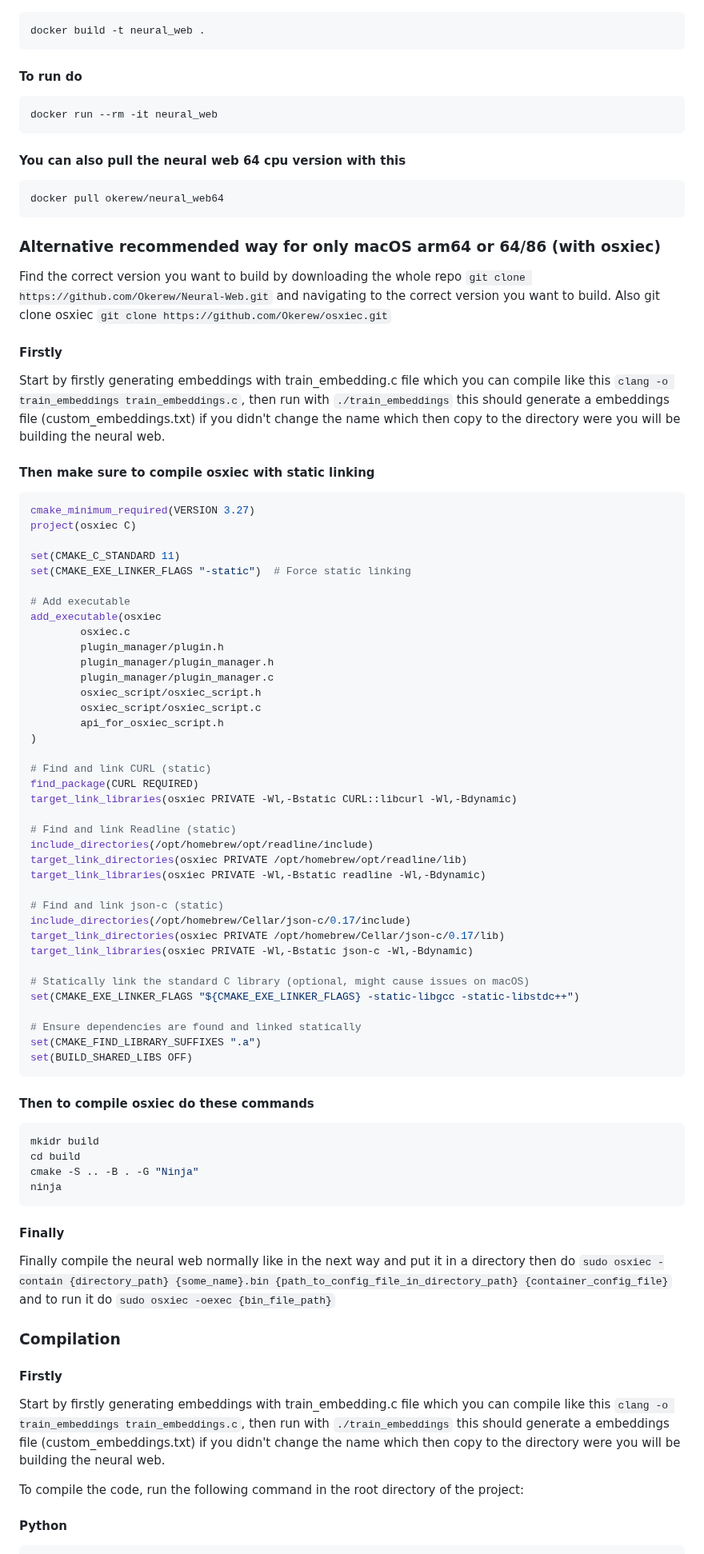
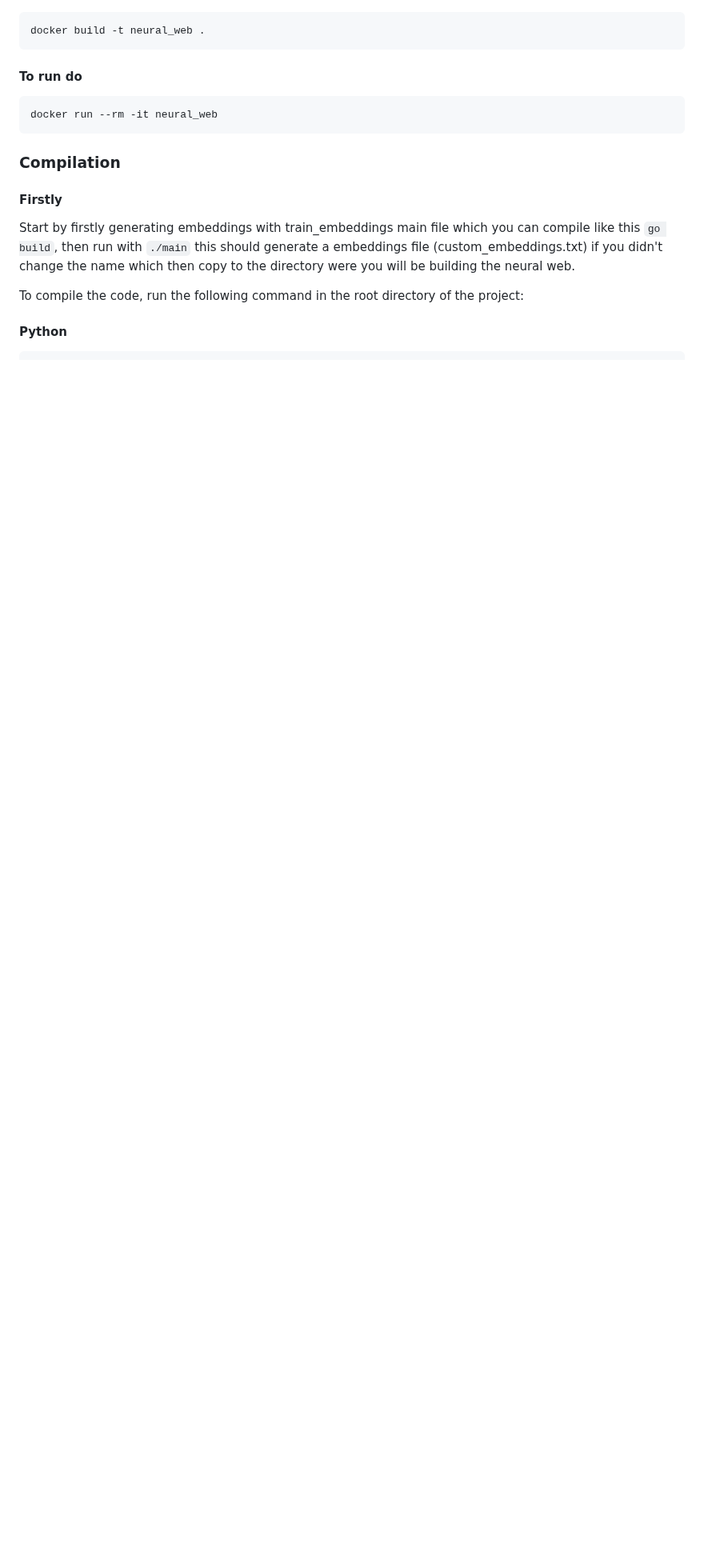
Before and after one commit to Okerew/Neural-Web, a Markdown page: README.md, the part around one of its changes. Shown at 80% size. Rendered like a GitHub page; blank space fills up the shorter version.

````diff
--- a/README.md
+++ b/README.md
@@ -98,75 +98,10 @@ docker build -t neural_web .
 docker run --rm -it neural_web
 ```
 
-#### You can also pull the neural web 64 cpu version with this
-
-```sh
-docker pull okerew/neural_web64
-```
-
-### Alternative recommended way for only macOS arm64 or 64/86 (with osxiec)
-
-Find the correct version you want to build by downloading the whole repo `git clone https://github.com/Okerew/Neural-Web.git` and navigating to the correct version you want to build. Also git clone osxiec `git clone https://github.com/Okerew/osxiec.git`
-
-#### Firstly
-Start by firstly generating embeddings with train_embedding.c file which you can compile like this `clang -o train_embeddings train_embeddings.c`, then run with `./train_embeddings` this should generate a embeddings file (custom_embeddings.txt) if you didn't change the name which then copy to the directory were you will be building the neural web.
-
-#### Then make sure to compile osxiec with static linking
-```cmake
-cmake_minimum_required(VERSION 3.27)
-project(osxiec C)
-
-set(CMAKE_C_STANDARD 11)
-set(CMAKE_EXE_LINKER_FLAGS "-static")  # Force static linking
-
-# Add executable
-add_executable(osxiec
-        osxiec.c
-        plugin_manager/plugin.h
-        plugin_manager/plugin_manager.h
-        plugin_manager/plugin_manager.c
-        osxiec_script/osxiec_script.h
-        osxiec_script/osxiec_script.c
-        api_for_osxiec_script.h
-)
-
-# Find and link CURL (static)
-find_package(CURL REQUIRED)
-target_link_libraries(osxiec PRIVATE -Wl,-Bstatic CURL::libcurl -Wl,-Bdynamic)
-
-# Find and link Readline (static)
-include_directories(/opt/homebrew/opt/readline/include)
-target_link_directories(osxiec PRIVATE /opt/homebrew/opt/readline/lib)
-target_link_libraries(osxiec PRIVATE -Wl,-Bstatic readline -Wl,-Bdynamic)
-
-# Find and link json-c (static)
-include_directories(/opt/homebrew/Cellar/json-c/0.17/include)
-target_link_directories(osxiec PRIVATE /opt/homebrew/Cellar/json-c/0.17/lib)
-target_link_libraries(osxiec PRIVATE -Wl,-Bstatic json-c -Wl,-Bdynamic)
-
-# Statically link the standard C library (optional, might cause issues on macOS)
-set(CMAKE_EXE_LINKER_FLAGS "${CMAKE_EXE_LINKER_FLAGS} -static-libgcc -static-libstdc++")
-
-# Ensure dependencies are found and linked statically
-set(CMAKE_FIND_LIBRARY_SUFFIXES ".a")
-set(BUILD_SHARED_LIBS OFF)
-```
-
-#### Then to compile osxiec do these commands
-```sh
-mkidr build
-cd build
-cmake -S .. -B . -G "Ninja"
-ninja
-```
-
-#### Finally
-Finally compile the neural web normally like in the next way and put it in a directory then do `sudo osxiec -contain {directory_path} {some_name}.bin {path_to_config_file_in_directory_path} {container_config_file}` and to run it do `sudo osxiec -oexec {bin_file_path}`
-
 ### Compilation
 
 #### Firstly
-Start by firstly generating embeddings with train_embedding.c file which you can compile like this `clang -o train_embeddings train_embeddings.c`, then run with `./train_embeddings` this should generate a embeddings file (custom_embeddings.txt) if you didn't change the name which then copy to the directory were you will be building the neural web.
+Start by firstly generating embeddings with train_embeddings main file which you can compile like this `go build`, then run with `./main` this should generate a embeddings file (custom_embeddings.txt) if you didn't change the name which then copy to the directory were you will be building the neural web.
 
 To compile the code, run the following command in the root directory of the project:
 #### Python
````
Also changed, not shown: other parts of README.md (+2 -2 lines).
